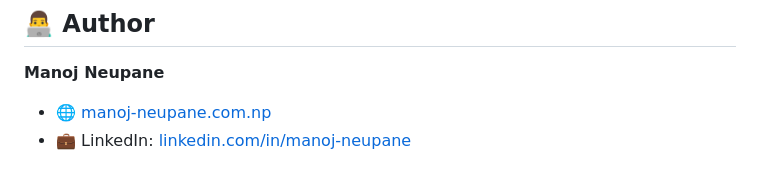
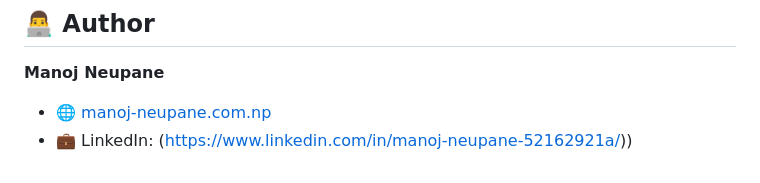
Before and after one commit to manojneupaneweb/GoGain, a Markdown page: README.md, the part around the change. Drawn GitHub-style.

```diff
--- a/README.md
+++ b/README.md
@@ -139,4 +139,4 @@ This project is licensed under the **MIT License**.
 **Manoj Neupane**
 
 * 🌐 [manoj-neupane.com.np](http://manoj-neupane.com.np)
-* 💼 LinkedIn: [linkedin.com/in/manoj-neupane](https://linkedin.com/in/manoj-neupane)
+* 💼 LinkedIn: (https://www.linkedin.com/in/manoj-neupane-52162921a/))
```
